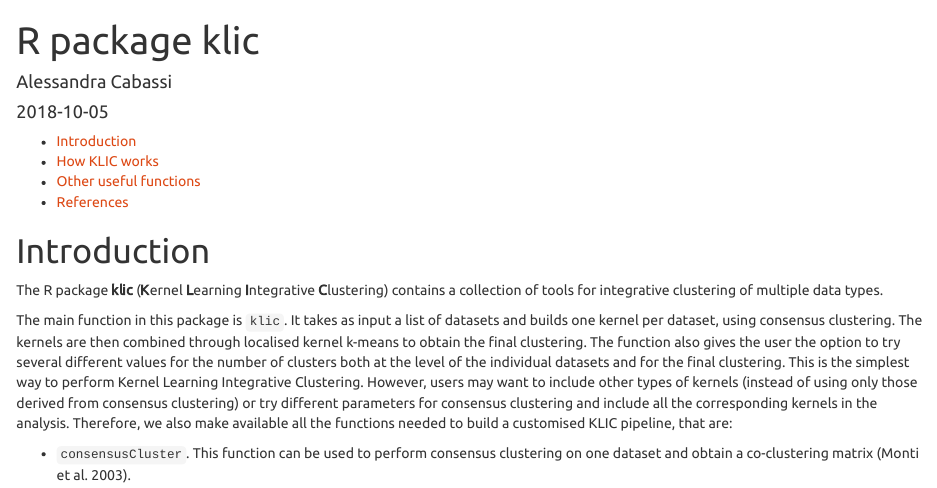
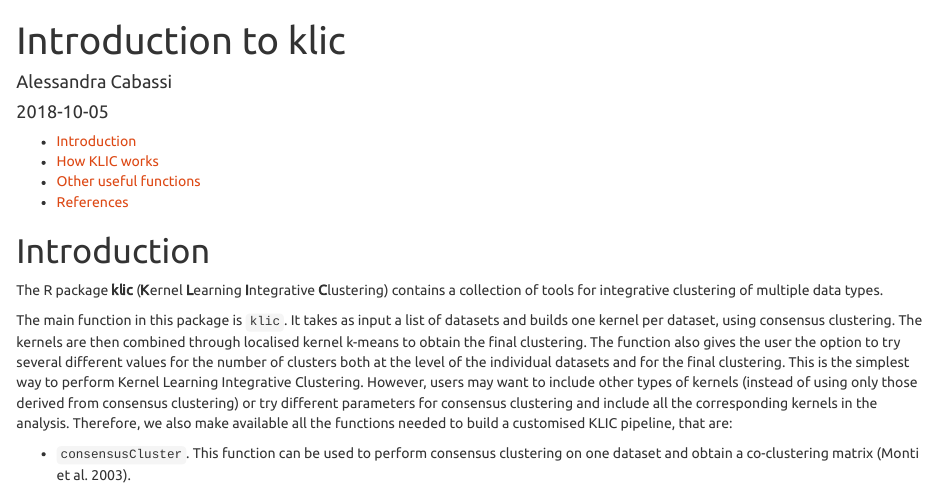
Before and after one commit to acabassi/klic, an R Markdown document (vignettes/klic-vignette.Rmd): the page in a window 1100 px wide, from its top. Rendered offline with R 4.5, knitr and Pandoc, with nearby package versions; some code elsewhere in the file could not run offline.

Commit message:
change vignette title

```diff
--- a/vignettes/klic-vignette.Rmd
+++ b/vignettes/klic-vignette.Rmd
@@ -1,5 +1,5 @@
 ---
-title: "R package klic"
+title: "Introduction to klic"
 author: "Alessandra Cabassi"
 date: "`r Sys.Date()`"
 output:
```
